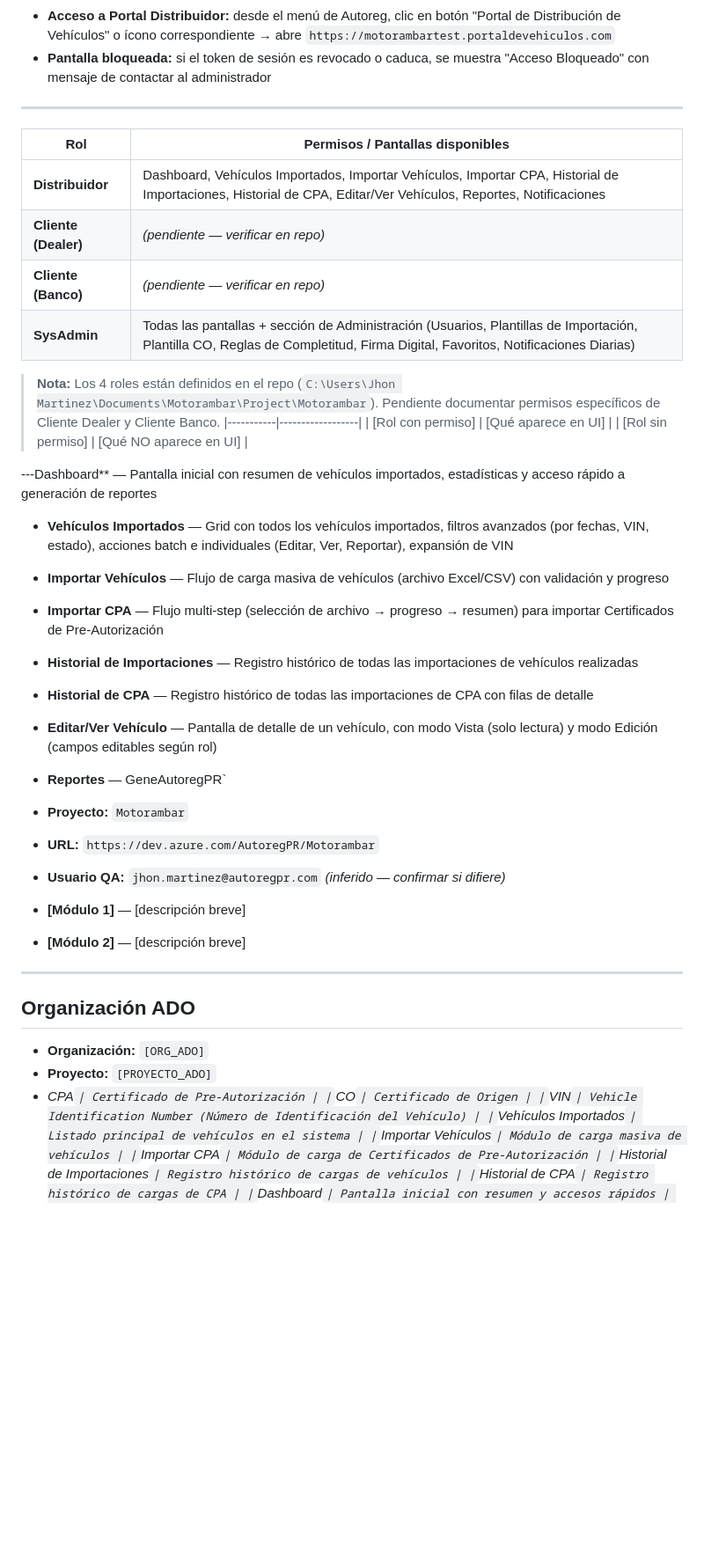
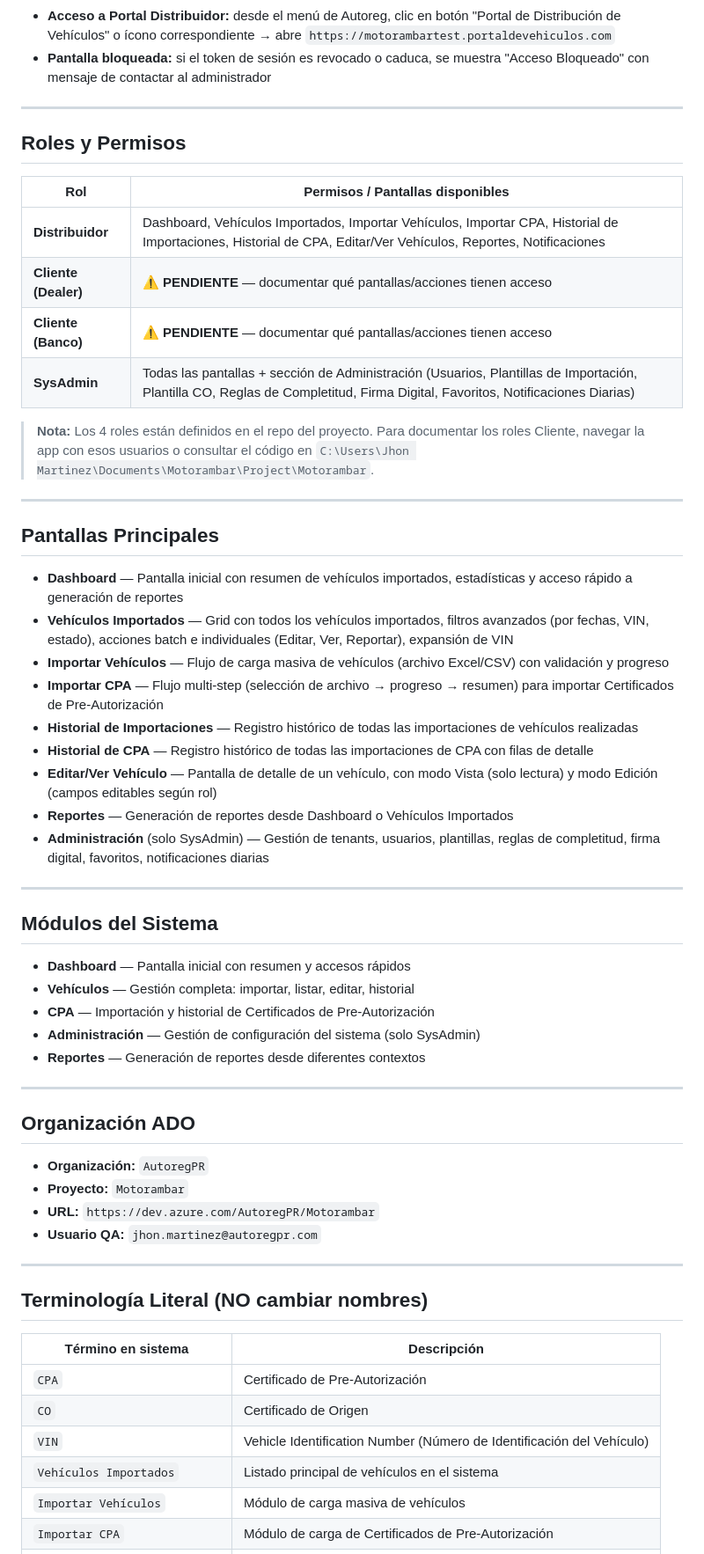
Before and after one commit to jmartinez-autoreg/QA-Motorambar-2.0, a Markdown page: context/CONTEXT.md, the part around one of its changes. Shown at 88% size. GitHub-like rendering; blank space fills up the shorter version.

Commit message:
fix(context): reestructurar CONTEXT.md + generar reporte de completitud
- Corregir formato corrupto de CONTEXT.md (secciones mezcladas)
- Actualizar org/proyecto ADO: AutoregPR/Motorambar
- Reorganizar: Roles, Pantallas, Módulos, Terminología, Tecnología
- Marcar roles Cliente como PENDIENTE (única info faltante confirmada)
- Generar REPORTE_COMPLETITUD.md con análisis completo

```diff
--- a/context/CONTEXT.md
+++ b/context/CONTEXT.md
@@ -48,40 +48,58 @@
 - **Pantalla bloqueada:** si el token de sesión es revocado o caduca, se muestra "Acceso Bloqueado" con mensaje de contactar al administrador
 
 ---
-Rol | Permisos / Pantallas disponibles |
+
+## Roles y Permisos
+
+| Rol | Permisos / Pantallas disponibles |
 |-----|-----------------------------------|
 | **Distribuidor** | Dashboard, Vehículos Importados, Importar Vehículos, Importar CPA, Historial de Importaciones, Historial de CPA, Editar/Ver Vehículos, Reportes, Notificaciones |
-| **Cliente (Dealer)** | _(pendiente — verificar en repo)_ |
-| **Cliente (Banco)** | _(pendiente — verificar en repo)_ |
+| **Cliente (Dealer)** | ⚠️ **PENDIENTE** — documentar qué pantallas/acciones tienen acceso |
+| **Cliente (Banco)** | ⚠️ **PENDIENTE** — documentar qué pantallas/acciones tienen acceso |
 | **SysAdmin** | Todas las pantallas + sección de Administración (Usuarios, Plantillas de Importación, Plantilla CO, Reglas de Completitud, Firma Digital, Favoritos, Notificaciones Diarias) |
 
-> **Nota:** Los 4 roles están definidos en el repo (`C:\Users\Jhon Martinez\Documents\Motorambar\Project\Motorambar`). Pendiente documentar permisos específicos de Cliente Dealer y Cliente Banco.
-|-----------|------------------|
-| [Rol con permiso] | [Qué aparece en UI] |
-| [Rol sin permiso] | [Qué NO aparece en UI] |
+> **Nota:** Los 4 roles están definidos en el repo del proyecto. Para documentar los roles Cliente, navegar la app con esos usuarios o consultar el código en `C:\Users\Jhon Martinez\Documents\Motorambar\Project\Motorambar`.
 
----Dashboard** — Pantalla inicial con resumen de vehículos importados, estadísticas y acceso rápido a generación de reportes
+---
+
+## Pantallas Principales
+
+- **Dashboard** — Pantalla inicial con resumen de vehículos importados, estadísticas y acceso rápido a generación de reportes
 - **Vehículos Importados** — Grid con todos los vehículos importados, filtros avanzados (por fechas, VIN, estado), acciones batch e individuales (Editar, Ver, Reportar), expansión de VIN
 - **Importar Vehículos** — Flujo de carga masiva de vehículos (archivo Excel/CSV) con validación y progreso
 - **Importar CPA** — Flujo multi-step (selección de archivo → progreso → resumen) para importar Certificados de Pre-Autorización
 - **Historial de Importaciones** — Registro histórico de todas las importaciones de vehículos realizadas
 - **Historial de CPA** — Registro histórico de todas las importaciones de CPA con filas de detalle
 - **Editar/Ver Vehículo** — Pantalla de detalle de un vehículo, con modo Vista (solo lectura) y modo Edición (campos editables según rol)
-- **Reportes** — GeneAutoregPR`
-- **Proyecto:** `Motorambar`
-- **URL:** `https://dev.azure.com/AutoregPR/Motorambar`
-- **Usuario QA:** `jhon.martinez@autoregpr.com` _(inferido — confirmar si difiere)_
+- **Reportes** — Generación de reportes desde Dashboard o Vehículos Importados
+- **Administración** (solo SysAdmin) — Gestión de tenants, usuarios, plantillas, reglas de completitud, firma digital, favoritos, notificaciones diarias
 
-- **[Módulo 1]** — [descripción breve]
-- **[Módulo 2]** — [descripción breve]
+---
+
+## Módulos del Sistema
+
+- **Dashboard** — Pantalla inicial con resumen y accesos rápidos
+- **Vehículos** — Gestión completa: importar, listar, editar, historial
+- **CPA** — Importación y historial de Certificados de Pre-Autorización
+- **Administración** — Gestión de configuración del sistema (solo SysAdmin)
+- **Reportes** — Generación de reportes desde diferentes contextos
 
 ---
 
 ## Organización ADO
 
-- **Organización:** `[ORG_ADO]`
-- **Proyecto:** `[PROYECTO_ADO]`
-- *CPA` | Certificado de Pre-Autorización |
+- **Organización:** `AutoregPR`
+- **Proyecto:** `Motorambar`
+- **URL:** `https://dev.azure.com/AutoregPR/Motorambar`
+- **Usuario QA:** `jhon.martinez@autoregpr.com`
+
+---
+
+## Terminología Literal (NO cambiar nombres)
+
+| Término en sistema | Descripción |
+|--------------------|-------------|
+| `CPA` | Certificado de Pre-Autorización |
 | `CO` | Certificado de Origen |
 | `VIN` | Vehicle Identification Number (Número de Identificación del Vehículo) |
 | `Vehículos Importados` | Listado principal de vehículos en el sistema |
```
Also changed, not shown: other parts of context/CONTEXT.md (+9 -18 lines).
